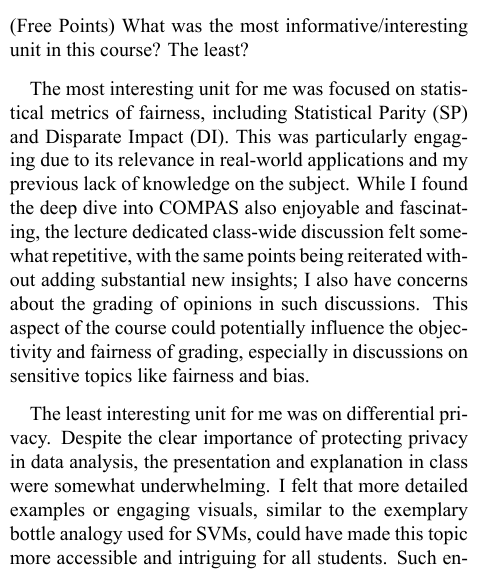
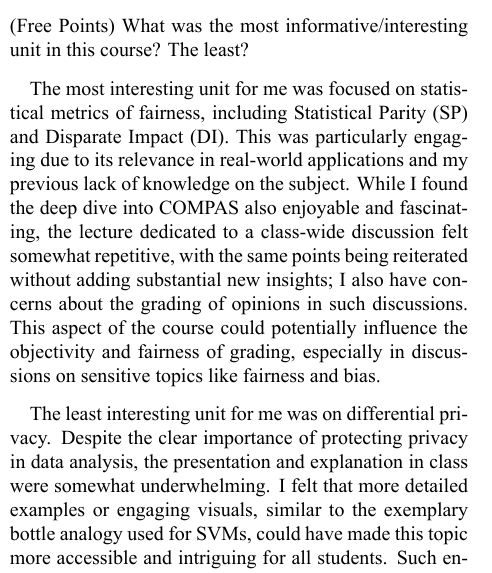
Before and after one commit to rmharp/STOR-390, an R Markdown document (Homework 8/HW8.Rmd): part of one column of page 3 of 3, cut so that both start at the same text. The pictures show the output file Homework 8/HW8.pdf that the author committed with the source.

Commit message:
Add files via upload

```diff
--- a/Homework 8/HW8.Rmd
+++ b/Homework 8/HW8.Rmd
@@ -122,7 +122,7 @@ I have described our responsibility to proper interpretation as an \textit{oblig
 \section*{Question 5}
 (Free Points) What was the most informative/interesting unit in this course?  The least?
 
-\quad The most interesting unit for me was focused on statistical metrics of fairness, including Statistical Parity (SP) and Disparate Impact (DI). This was particularly engaging due to its relevance in real-world applications and my previous lack of knowledge on the subject. While I found the deep dive into COMPAS also enjoyable and fascinating, the lecture dedicated class-wide discussion felt somewhat repetitive, with the same points being reiterated without adding substantial new insights; I also have concerns about the grading of opinions in such discussions. This aspect of the course could potentially influence the objectivity and fairness of grading, especially in discussions on sensitive topics like fairness and bias.
+\quad The most interesting unit for me was focused on statistical metrics of fairness, including Statistical Parity (SP) and Disparate Impact (DI). This was particularly engaging due to its relevance in real-world applications and my previous lack of knowledge on the subject. While I found the deep dive into COMPAS also enjoyable and fascinating, the lecture dedicated to a class-wide discussion felt somewhat repetitive, with the same points being reiterated without adding substantial new insights; I also have concerns about the grading of opinions in such discussions. This aspect of the course could potentially influence the objectivity and fairness of grading, especially in discussions on sensitive topics like fairness and bias.
 
 \quad The least interesting unit for me was on differential privacy. Despite the clear importance of protecting privacy in data analysis, the presentation and explanation in class were somewhat underwhelming. I felt that more detailed examples or engaging visuals, similar to the exemplary bottle analogy used for SVMs, could have made this topic more accessible and intriguing for all students. Such enhancements to the lecture would've likely helped clarify the concepts covered in E-DP and enhance understanding, making the learning experience more effective and enjoyable.
 
```
Also changed, not shown: Homework 8/HW8.pdf.
